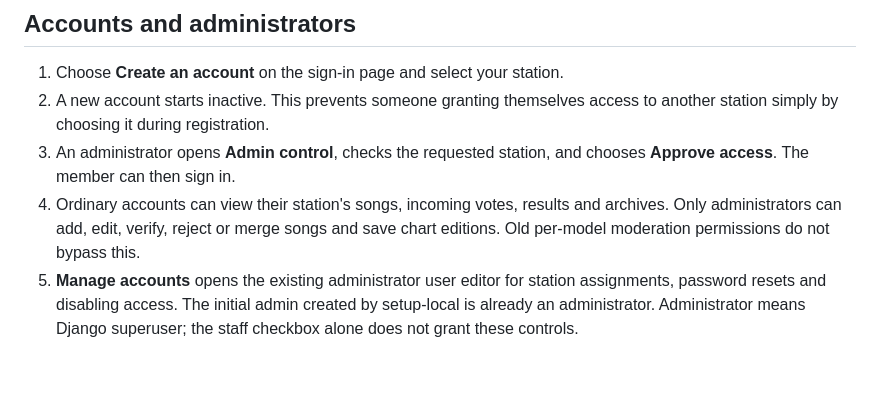
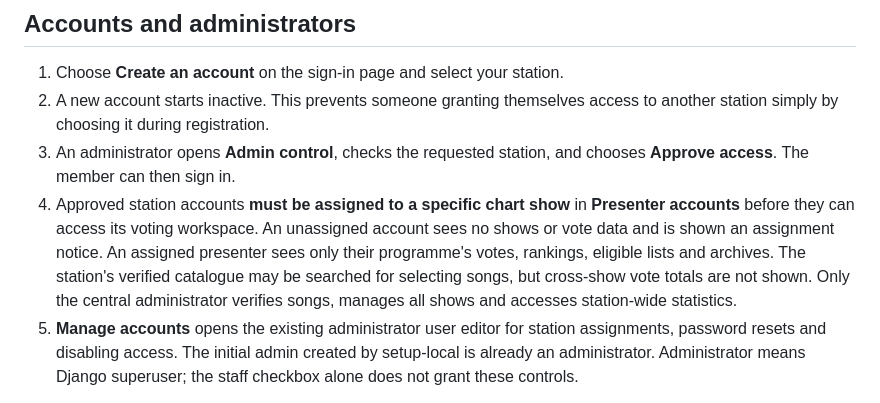
Before and after one commit to dev-merit01/radio-zimbabwe-chatbot, a Markdown page: docs/STATIONS_AND_CHARTS.md, the part around the change. Rendered like a GitHub page; blank space fills up the shorter version.

Commit message:
Document individual presenter assignments and restricted station accounts

```diff
--- a/docs/STATIONS_AND_CHARTS.md
+++ b/docs/STATIONS_AND_CHARTS.md
@@ -14,9 +14,14 @@ or workspace; no shared song import or shared verification is exposed.
    to another station simply by choosing it during registration.
 3. An administrator opens **Admin control**, checks the requested station, and
    chooses **Approve access**. The member can then sign in.
-4. Ordinary accounts can view their station's songs, incoming votes, results and
-   archives. Only administrators can add, edit, verify, reject or merge songs and
-   save chart editions. Old per-model moderation permissions do not bypass this.
+4. Approved station accounts **must be assigned to a specific chart show** in
+   **Presenter accounts** before they can access its voting workspace. An
+   unassigned account sees no shows or vote data and is shown an assignment
+   notice. An assigned presenter sees only their programme's votes, rankings,
+   eligible lists and archives. The station's verified catalogue may be
+   searched for selecting songs, but cross-show vote totals are not shown.
+   Only the central administrator verifies songs, manages all shows and
+   accesses station-wide statistics.
 5. **Manage accounts** opens the existing administrator user editor for station
    assignments, password resets and disabling access. The initial admin created by
    setup-local is already an administrator. Administrator means Django superuser;
```
